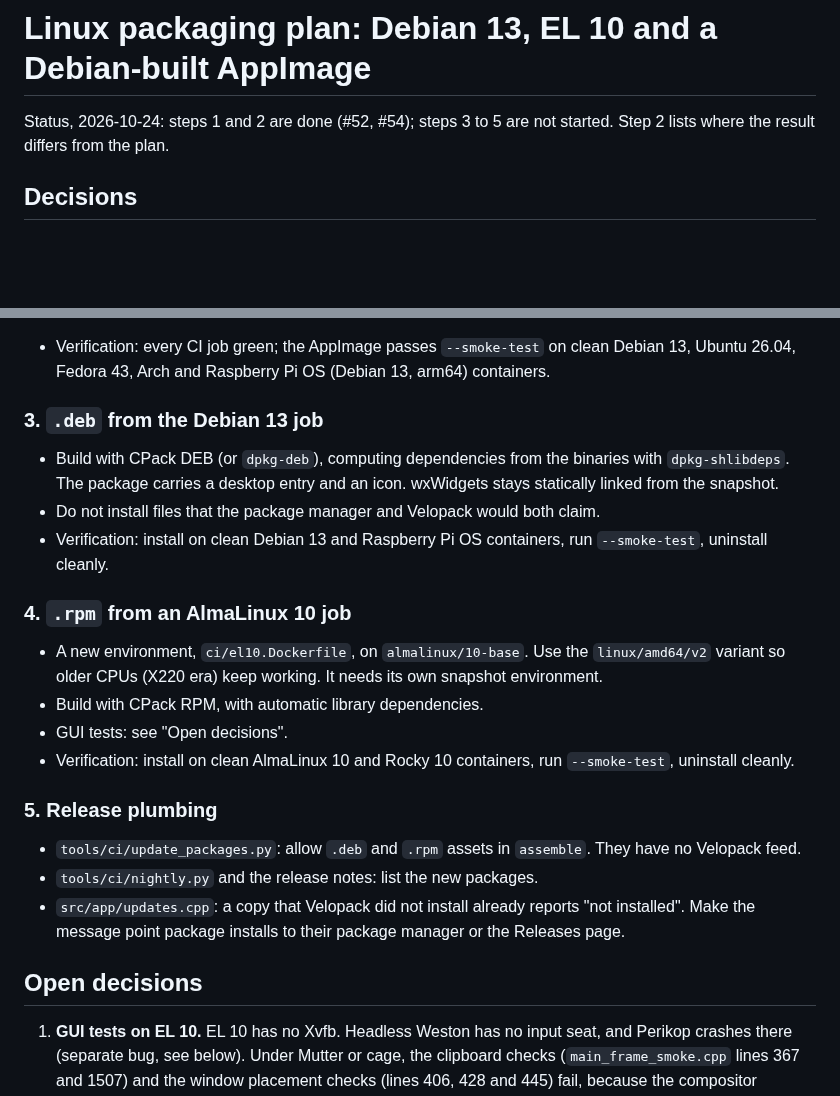
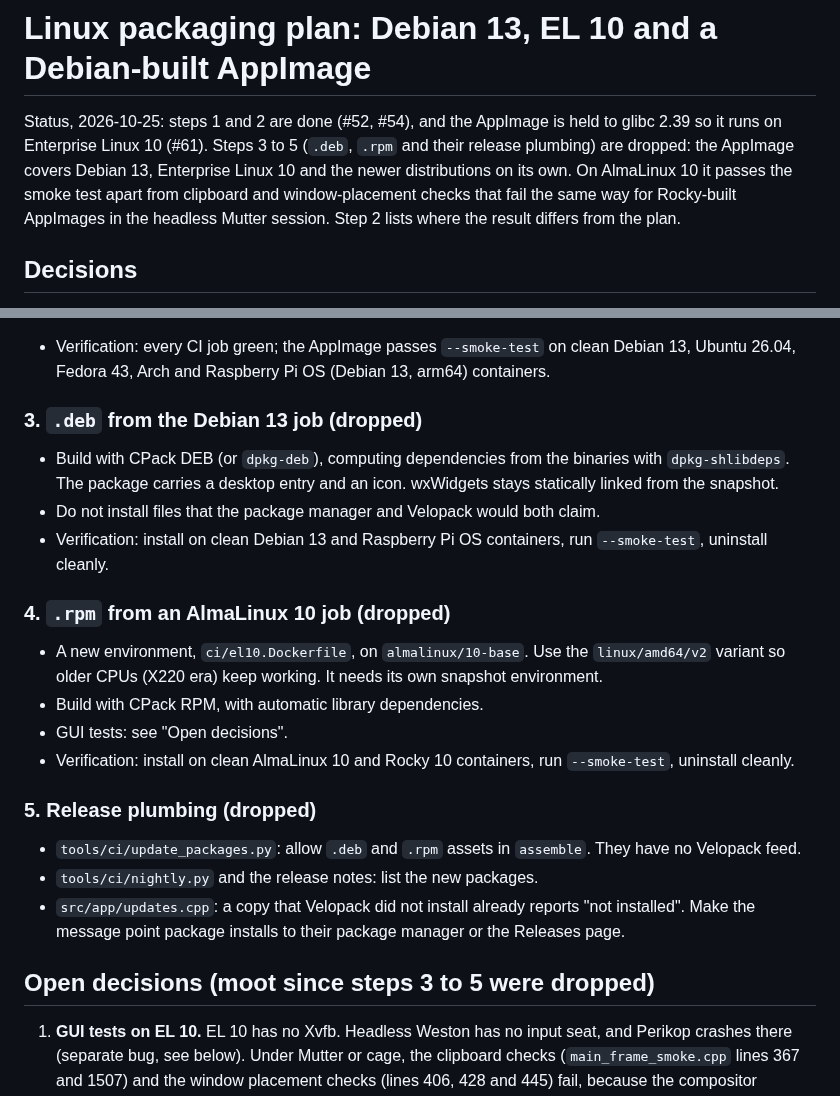
Before and after one commit to jsjoberg/perikop, a Markdown page: docs/reports/linux-packaging-plan-2026-10-24.md, 2 parts joined by grey strips. Drawn GitHub-style; blank space fills up the shorter version.

Commit message:
Record that the deb and rpm steps are dropped
The AppImage covers Debian 13, Enterprise Linux 10 and newer systems on
its own.

Co-Authored-By: Claude Opus 5.5 <noreply@anthropic.com>

```diff
--- a/docs/reports/linux-packaging-plan-2026-10-24.md
+++ b/docs/reports/linux-packaging-plan-2026-10-24.md
@@ -1,6 +1,6 @@
 # Linux packaging plan: Debian 13, EL 10 and a Debian-built AppImage
 
-Status, 2026-10-24: steps 1 and 2 are done (#52, #54); steps 3 to 5 are not started. Step 2 lists where the result differs from the plan.
+Status, 2026-10-25: steps 1 and 2 are done (#52, #54), and the AppImage is held to glibc 2.39 so it runs on Enterprise Linux 10 (#61). Steps 3 to 5 (`.deb`, `.rpm` and their release plumbing) are dropped: the AppImage covers Debian 13, Enterprise Linux 10 and the newer distributions on its own. On AlmaLinux 10 it passes the smoke test apart from clipboard and window-placement checks that fail the same way for Rocky-built AppImages in the headless Mutter session. Step 2 lists where the result differs from the plan.
 
 ## Decisions
 
@@ -62,26 +62,26 @@ Differences from the plan:
 - Dependency snapshot: rebuild and pin it (ask before triggering `dependencies.yml`).
 - Verification: every CI job green; the AppImage passes `--smoke-test` on clean Debian 13, Ubuntu 26.04, Fedora 43, Arch and Raspberry Pi OS (Debian 13, arm64) containers.
 
-### 3. `.deb` from the Debian 13 job
+### 3. `.deb` from the Debian 13 job (dropped)
 
 - Build with CPack DEB (or `dpkg-deb`), computing dependencies from the binaries with `dpkg-shlibdeps`. The package carries a desktop entry and an icon. wxWidgets stays statically linked from the snapshot.
 - Do not install files that the package manager and Velopack would both claim.
 - Verification: install on clean Debian 13 and Raspberry Pi OS containers, run `--smoke-test`, uninstall cleanly.
 
-### 4. `.rpm` from an AlmaLinux 10 job
+### 4. `.rpm` from an AlmaLinux 10 job (dropped)
 
 - A new environment, `ci/el10.Dockerfile`, on `almalinux/10-base`. Use the `linux/amd64/v2` variant so older CPUs (X220 era) keep working. It needs its own snapshot environment.
 - Build with CPack RPM, with automatic library dependencies.
 - GUI tests: see "Open decisions".
 - Verification: install on clean AlmaLinux 10 and Rocky 10 containers, run `--smoke-test`, uninstall cleanly.
 
-### 5. Release plumbing
+### 5. Release plumbing (dropped)
 
 - `tools/ci/update_packages.py`: allow `.deb` and `.rpm` assets in `assemble`. They have no Velopack feed.
 - `tools/ci/nightly.py` and the release notes: list the new packages.
 - `src/app/updates.cpp`: a copy that Velopack did not install already reports "not installed". Make the message point package installs to their package manager or the Releases page.
 
-## Open decisions
+## Open decisions (moot since steps 3 to 5 were dropped)
 
 1. **GUI tests on EL 10.** EL 10 has no Xvfb. Headless Weston has no input seat, and Perikop crashes there (separate bug, see below). Under Mutter or cage, the clipboard checks (`main_frame_smoke.cpp` lines 367 and 1507) and the window placement checks (lines 406, 428 and 445) fail, because the compositor manages window geometry. Options:
    - Build Xvfb for EL 10 from Fedora's `xorg-x11-server` source package in the snapshot workflow.
```
